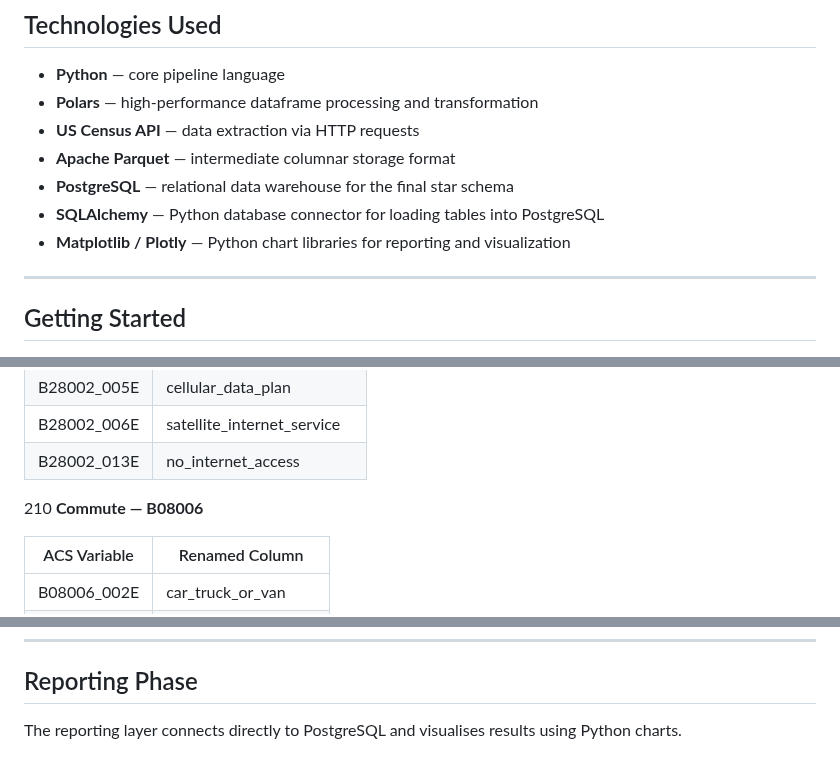
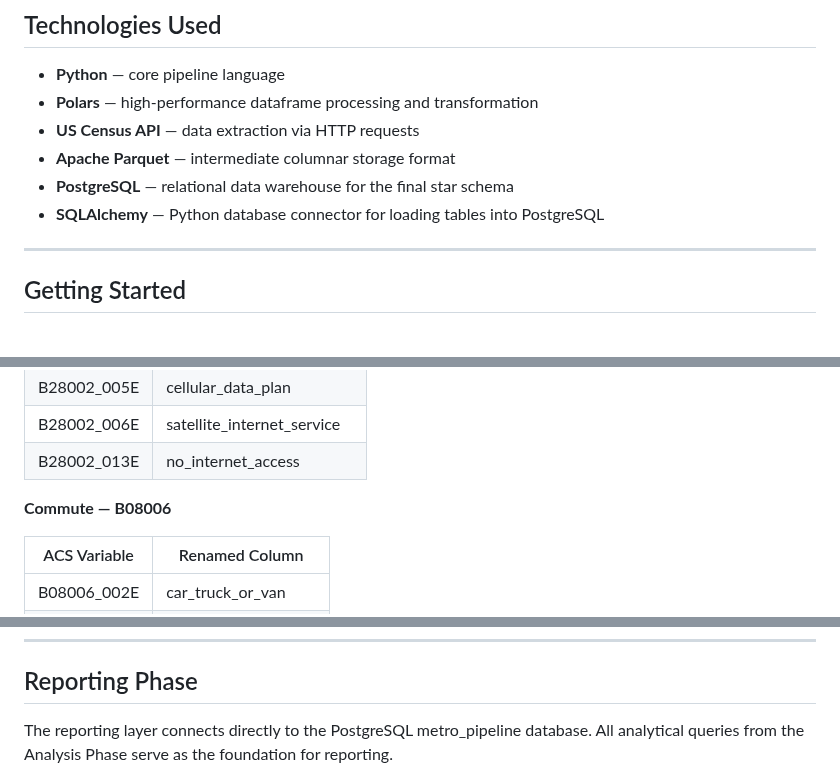
Before and after one commit to ArpitaBarik/ETL-PIPELINE, a Markdown page: README4.md, 3 parts joined by grey strips. Rendered like a GitHub page.

```diff
--- a/README4.md
+++ b/README4.md
@@ -67,7 +67,6 @@ All data is sourced from the **U.S. Census Bureau — American Community Survey
 - **Apache Parquet** — intermediate columnar storage format
 - **PostgreSQL** — relational data warehouse for the final star schema
 - **SQLAlchemy** — Python database connector for loading tables into PostgreSQL
-- **Matplotlib / Plotly** — Python chart libraries for reporting and visualization
 
 ---
 
@@ -163,7 +162,7 @@ Before writing any code, the correct ACS tables were identified using the offici
 | B28002_006E | satellite_internet_service |
 | B28002_013E | no_internet_access |
 
-210
+
 **Commute — B08006**
 
 | ACS Variable | Renamed Column |
@@ -440,5 +439,5 @@ CREATE INDEX idx_dim_state_code ON dim_metro_area (state_code);
 
 ## Reporting Phase
 
-The reporting layer connects directly to PostgreSQL and visualises results using Python charts.
+The reporting layer connects directly to the PostgreSQL metro_pipeline database. All analytical queries from the Analysis Phase serve as the foundation for reporting.
 
```
Also changed, not shown: other parts of README4.md (+1 -19 lines), screenshots/data_mart_created.pngdata_mart_created.png (added), screenshots/data_mart_sample_query.png (added), screenshots/mv_created.png (added).
